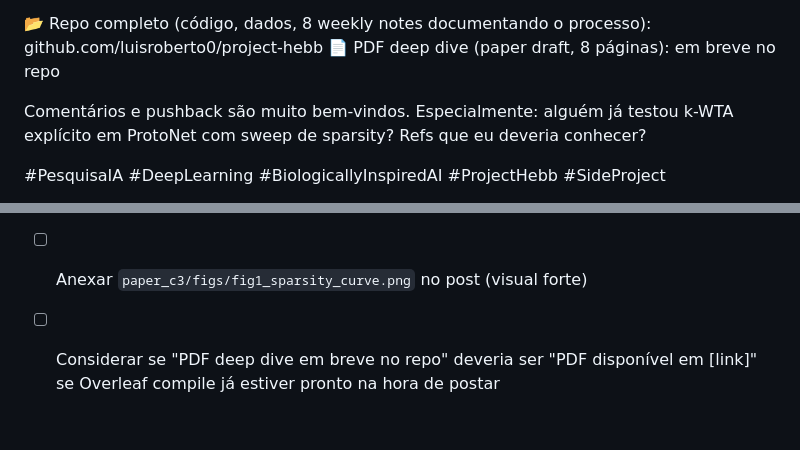
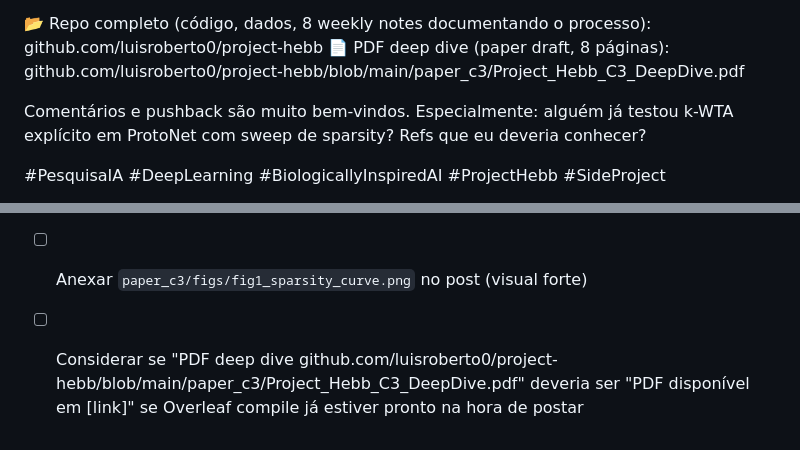
Before and after one commit to luisroberto0/project-hebb, a Markdown page: paper_c3/linkedin_post.md, 2 parts joined by grey strips. Rendered like a GitHub page.

```diff
--- a/paper_c3/linkedin_post.md
+++ b/paper_c3/linkedin_post.md
@@ -34,7 +34,7 @@ Marco paralelo do projeto também caracterizou continual learning (sem replay bu
 **Por que não submeti pra workshop?** Tempo. Não tenho espaço pra rebuttals/revisões/registration que submissão acadêmica formal exige. Postar aqui alcança parte do que peer-review faria — feedback de gente da área — sem o overhead institucional. Paper draft preservado pra submissão futura se fizer sentido.
 
 📂 Repo completo (código, dados, 8 weekly notes documentando o processo): github.com/luisroberto0/project-hebb
-📄 PDF deep dive (paper draft, 8 páginas): em breve no repo
+📄 PDF deep dive (paper draft, 8 páginas): github.com/luisroberto0/project-hebb/blob/main/paper_c3/Project_Hebb_C3_DeepDive.pdf
 
 Comentários e pushback são muito bem-vindos. Especialmente: alguém já testou k-WTA explícito em ProtoNet com sweep de sparsity? Refs que eu deveria conhecer?
 
@@ -49,4 +49,4 @@ Comentários e pushback são muito bem-vindos. Especialmente: alguém já testou
 - [ ] Decidir se inclui o "Marco paralelo" parágrafo — adiciona ~200 chars mas mostra rigor (caracterização negativa documentada)
 - [ ] Decidir entre #PesquisaIA / #IA / #InteligenciaArtificial — qual hashtag tem mais reach na rede do Luis
 - [ ] Anexar `paper_c3/figs/fig1_sparsity_curve.png` no post (visual forte)
-- [ ] Considerar se "PDF deep dive em breve no repo" deveria ser "PDF disponível em [link]" se Overleaf compile já estiver pronto na hora de postar
+- [ ] Considerar se "PDF deep dive github.com/luisroberto0/project-hebb/blob/main/paper_c3/Project_Hebb_C3_DeepDive.pdf" deveria ser "PDF disponível em [link]" se Overleaf compile já estiver pronto na hora de postar
```
